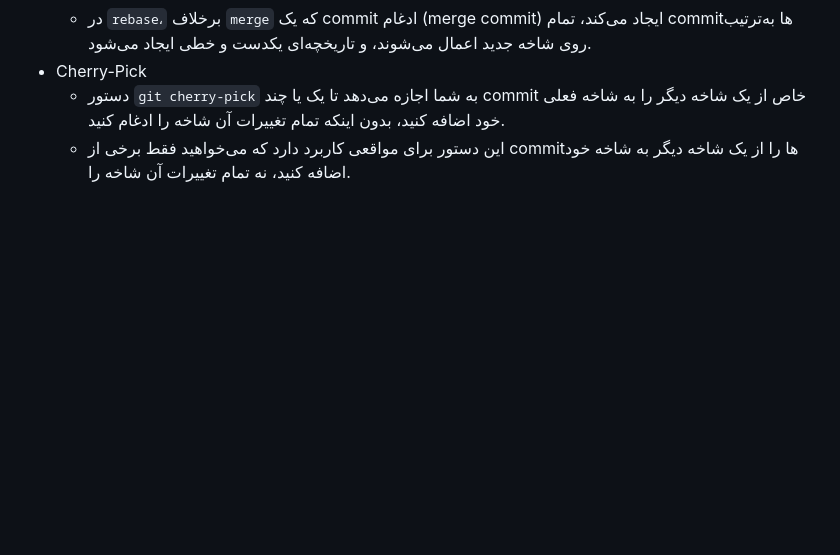
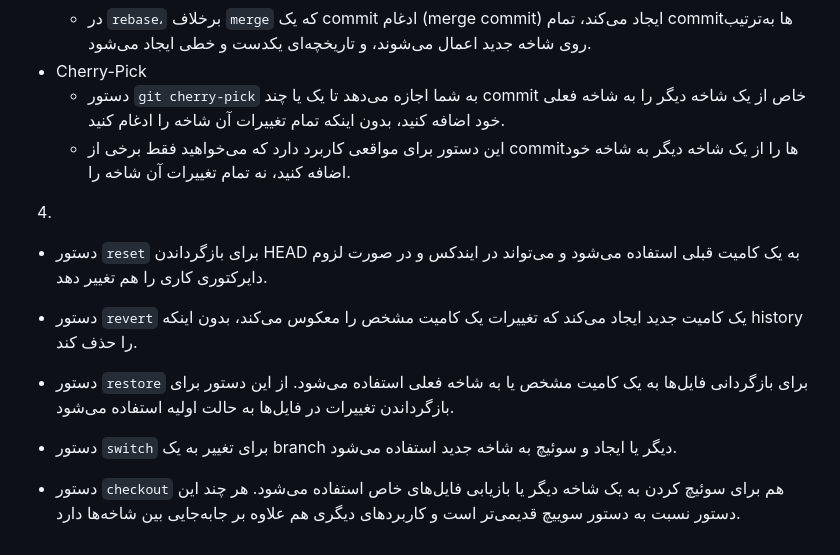
Before and after one commit to MehradMilan/SELT-Webpage, a Markdown page: README.md, the part around the change. Drawn GitHub-style; blank space fills up the shorter version.

```diff
--- a/README.md
+++ b/README.md
@@ -80,3 +80,20 @@ atomic commit
 + Cherry-Pick
   + دستور `git cherry-pick` به شما اجازه می‌دهد تا یک یا چند commit خاص از یک شاخه دیگر را به شاخه فعلی خود اضافه کنید، بدون اینکه تمام تغییرات آن شاخه را ادغام کنید.
   + این دستور برای مواقعی کاربرد دارد که می‌خواهید فقط برخی از commitها را از یک شاخه دیگر به شاخه خود اضافه کنید، نه تمام تغییرات آن شاخه را.
+<!-- </div> -->
+
+4.
++ دستور
+`reset`
+  برای بازگرداندن
+  HEAD
+  به یک کامیت قبلی استفاده می‌شود و می‌تواند در ایندکس و در صورت لزوم دایرکتوری کاری را هم تغییر دهد.
+
++ دستور `revert`
+ یک کامیت جدید ایجاد می‌کند که تغییرات یک کامیت مشخص را معکوس می‌کند، بدون اینکه history را حذف کند.
+
++ دستور `restore` برای بازگردانی فایل‌ها به یک کامیت مشخص یا به شاخه فعلی استفاده می‌شود. از این دستور برای بازگرداندن تغییرات در فایل‌ها به حالت اولیه استفاده می‌شود.
+
++ دستور `switch` برای تغییر به یک branch دیگر یا ایجاد و سوئیچ به شاخه جدید استفاده می‌شود.
+
++ دستور `checkout` هم برای سوئیچ کردن به یک شاخه دیگر یا بازیابی فایل‌های خاص استفاده می‌شود. هر چند این دستور نسبت به دستور سوییچ قدیمی‌تر است و کاربردهای دیگری هم علاوه بر جابه‌جایی بین شاخه‌ها دارد.
```
